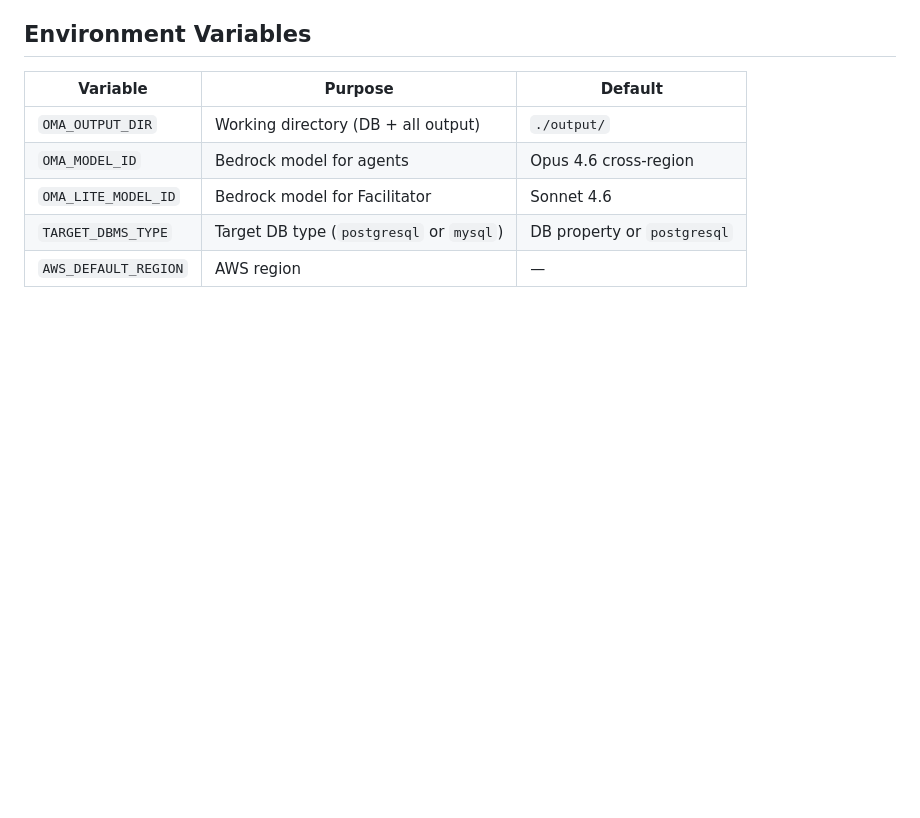
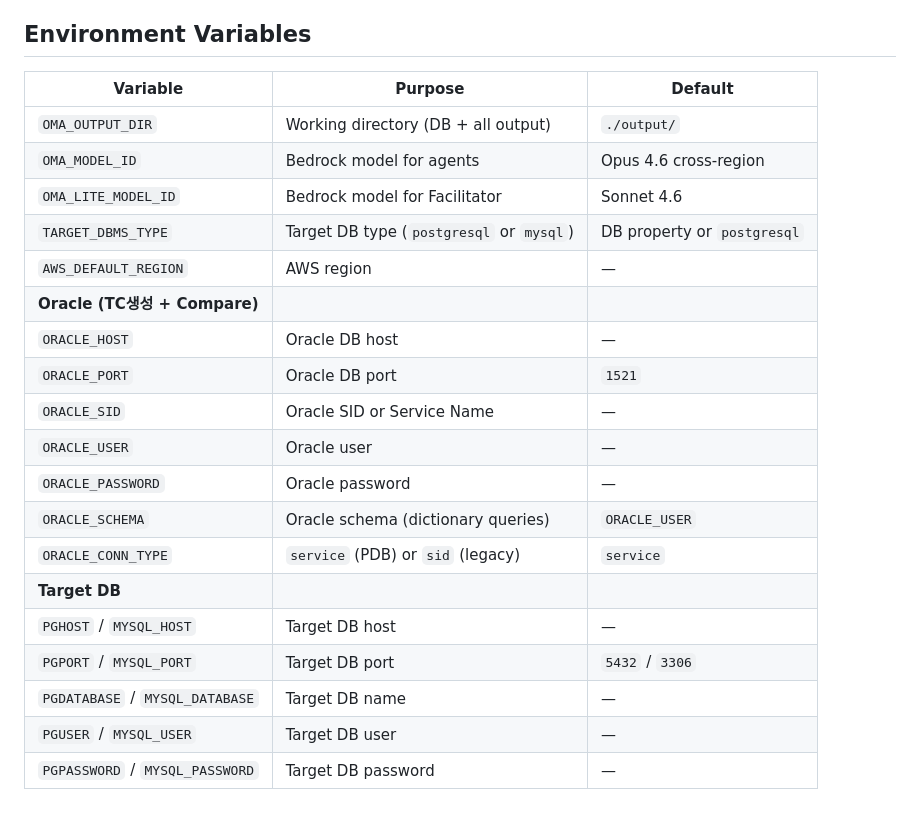
Before and after one commit to aws-samples/sample-oracle-modernization-agent, a Markdown page: CLAUDE.md, the part around the change. Drawn GitHub-style; blank space fills up the shorter version.

Commit message:
docs: add Oracle connection env vars for TC generation and Compare
CLAUDE.md: add Oracle (ORACLE_HOST/PORT/SID/USER/PASSWORD/SCHEMA/CONN_TYPE)
and Target DB (PG*/MYSQL_*) env vars to the table.

AGENT.md: note Oracle connection requirement for TC auto-generation
(V$SQL_BIND_CAPTURE) and Oracle-PG result comparison. Graceful
fallback when Oracle unavailable.

Co-Authored-By: Claude Opus 4.7 <noreply@anthropic.com>

```diff
--- a/CLAUDE.md
+++ b/CLAUDE.md
@@ -146,3 +146,17 @@ Agents use SystemContentBlock with cachePoints for cost optimization:
 | `OMA_LITE_MODEL_ID` | Bedrock model for Facilitator | Sonnet 4.6 |
 | `TARGET_DBMS_TYPE` | Target DB type (`postgresql` or `mysql`) | DB property or `postgresql` |
 | `AWS_DEFAULT_REGION` | AWS region | — |
+| **Oracle (TC생성 + Compare)** | | |
+| `ORACLE_HOST` | Oracle DB host | — |
+| `ORACLE_PORT` | Oracle DB port | `1521` |
+| `ORACLE_SID` | Oracle SID or Service Name | — |
+| `ORACLE_USER` | Oracle user | — |
+| `ORACLE_PASSWORD` | Oracle password | — |
+| `ORACLE_SCHEMA` | Oracle schema (dictionary queries) | `ORACLE_USER` |
+| `ORACLE_CONN_TYPE` | `service` (PDB) or `sid` (legacy) | `service` |
+| **Target DB** | | |
+| `PGHOST` / `MYSQL_HOST` | Target DB host | — |
+| `PGPORT` / `MYSQL_PORT` | Target DB port | `5432` / `3306` |
+| `PGDATABASE` / `MYSQL_DATABASE` | Target DB name | — |
+| `PGUSER` / `MYSQL_USER` | Target DB user | — |
+| `PGPASSWORD` / `MYSQL_PASSWORD` | Target DB password | — |
```
Also changed, not shown: src/AGENT.md (+3 -0 lines).
